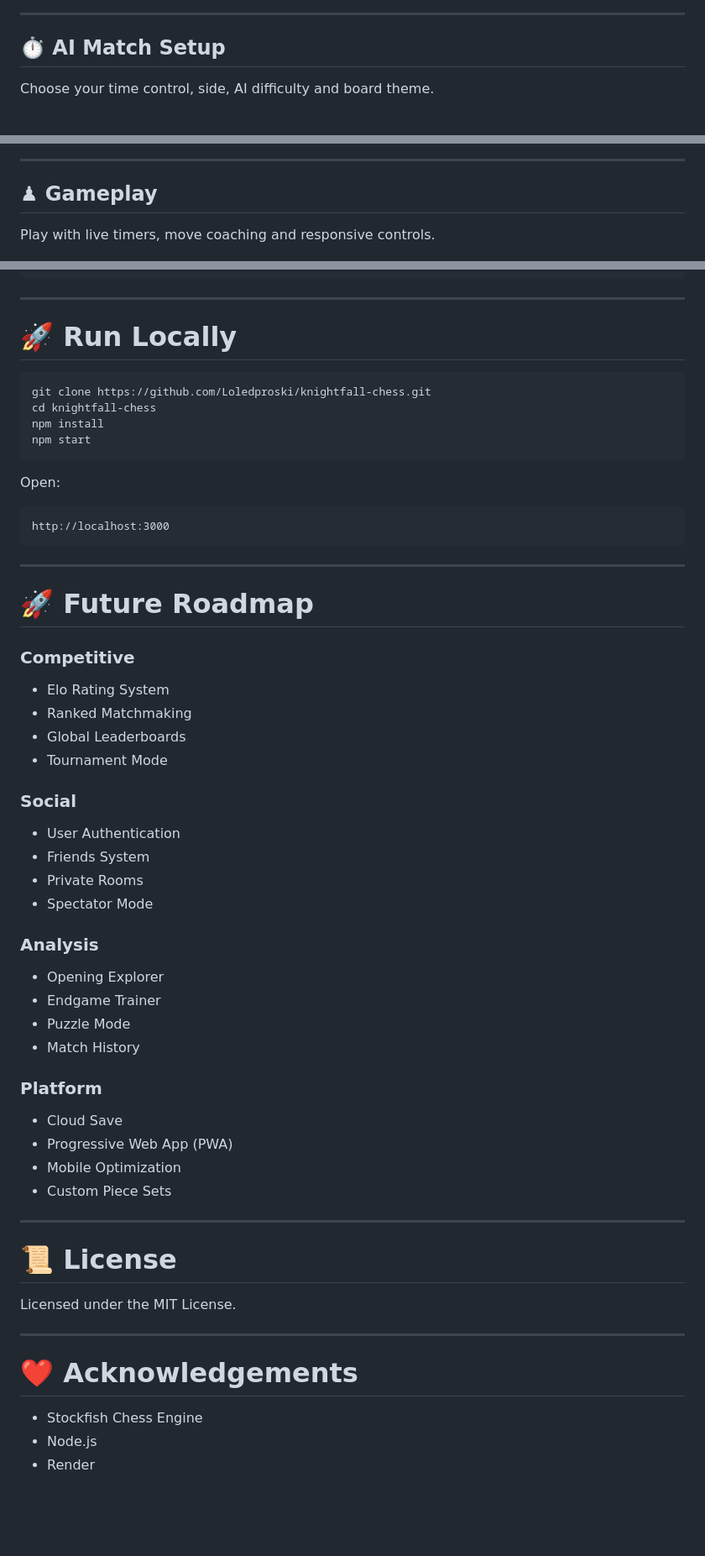
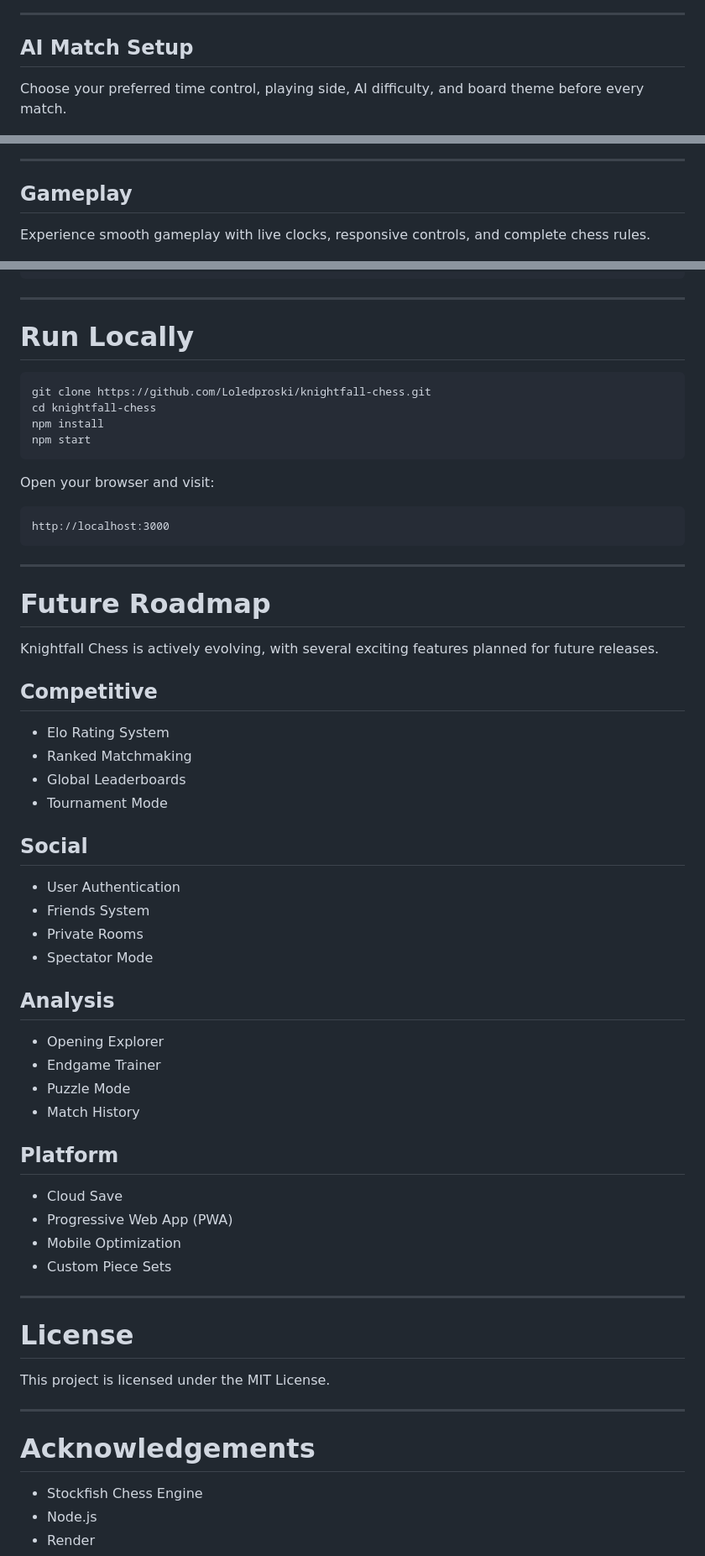
Before and after one commit to Loledproski/knightfall-chess, a Markdown page: README.md, 3 parts joined by grey strips. Shown at 84% size. Rendered like a GitHub page; blank space fills up the shorter version.

````diff
--- a/README.md
+++ b/README.md
@@ -172,17 +177,17 @@ Automatically pair with players using WebSocket matchmaking.
 
 ---
 
-## ⏱ AI Match Setup
+## AI Match Setup
 
-Choose your time control, side, AI difficulty and board theme.
+Choose your preferred time control, playing side, AI difficulty, and board theme before every match.
 
 ![AI Setup](screenshots/ai-settings.png)
 
 ---
 
-## ♟ Gameplay
+## Gameplay
 
-Play with live timers, move coaching and responsive controls.
+Experience smooth gameplay with live clocks, responsive controls, and complete chess rules.
 
 ![Gameplay](screenshots/gameplay.png)
 
@@ -269,7 +274,7 @@ Knightfall Chess
 
 ---
 
-# 🚀 Run Locally
+# Run Locally
 
 ```bash
 git clone https://github.com/Loledproski/knightfall-chess.git
@@ -278,38 +283,40 @@ npm install
 npm start
 ```
 
-Open:
+Open your browser and visit:
 
-```
+```text
 http://localhost:3000
 ```
 
 ---
 
-# 🚀 Future Roadmap
+# Future Roadmap
 
-### Competitive
+Knightfall Chess is actively evolving, with several exciting features planned for future releases.
+
+## Competitive
 
 - Elo Rating System
 - Ranked Matchmaking
 - Global Leaderboards
 - Tournament Mode
 
-### Social
+## Social
 
 - User Authentication
 - Friends System
 - Private Rooms
 - Spectator Mode
 
-### Analysis
+## Analysis
 
 - Opening Explorer
 - Endgame Trainer
 - Puzzle Mode
 - Match History
 
-### Platform
+## Platform
 
 - Cloud Save
 - Progressive Web App (PWA)
@@ -318,13 +325,13 @@ http://localhost:3000
 
 ---
 
-# 📜 License
+# License
 
-Licensed under the MIT License.
+This project is licensed under the MIT License.
 
 ---
 
-# ❤️ Acknowledgements
+# Acknowledgements
 
 - Stockfish Chess Engine
 - Node.js
````
Also changed, not shown: other parts of README.md (+77 -72 lines).
